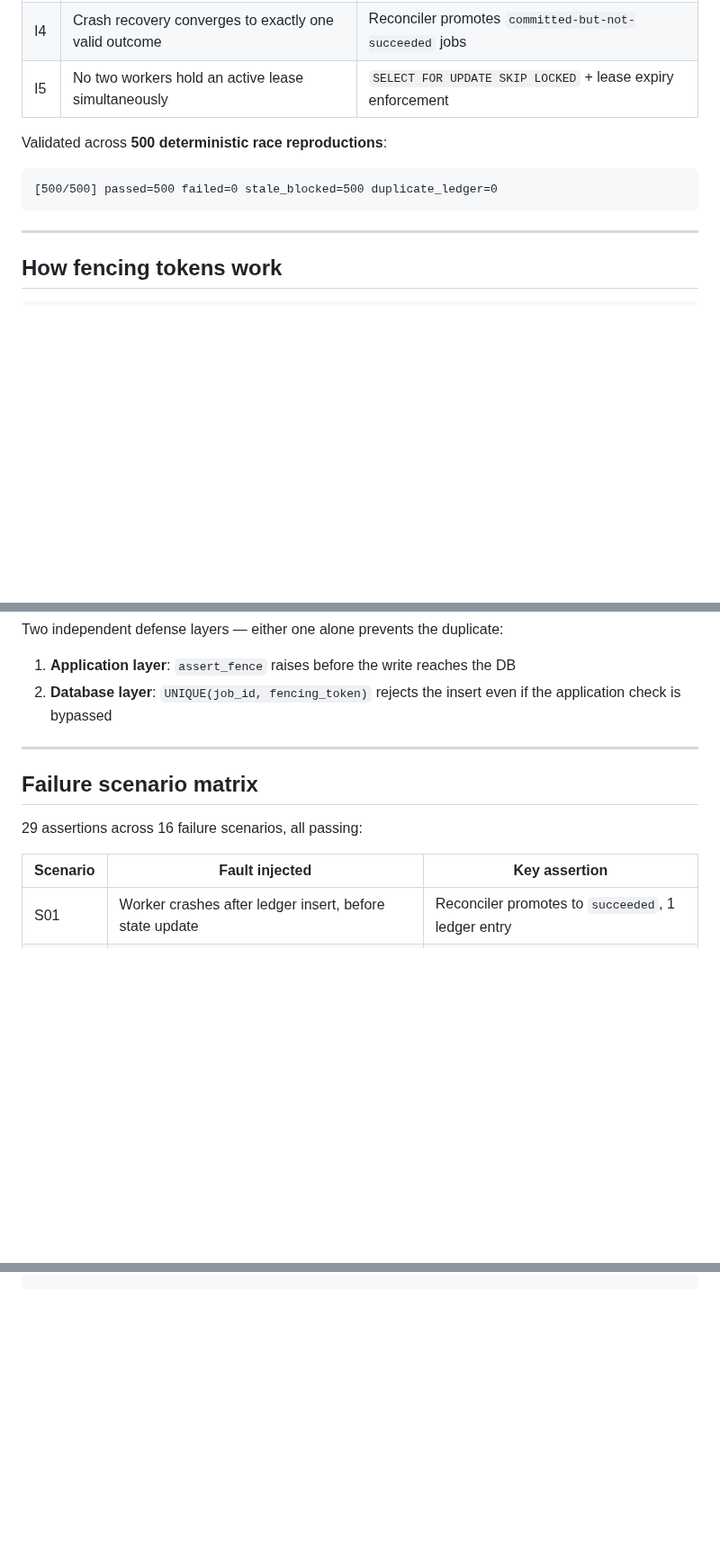
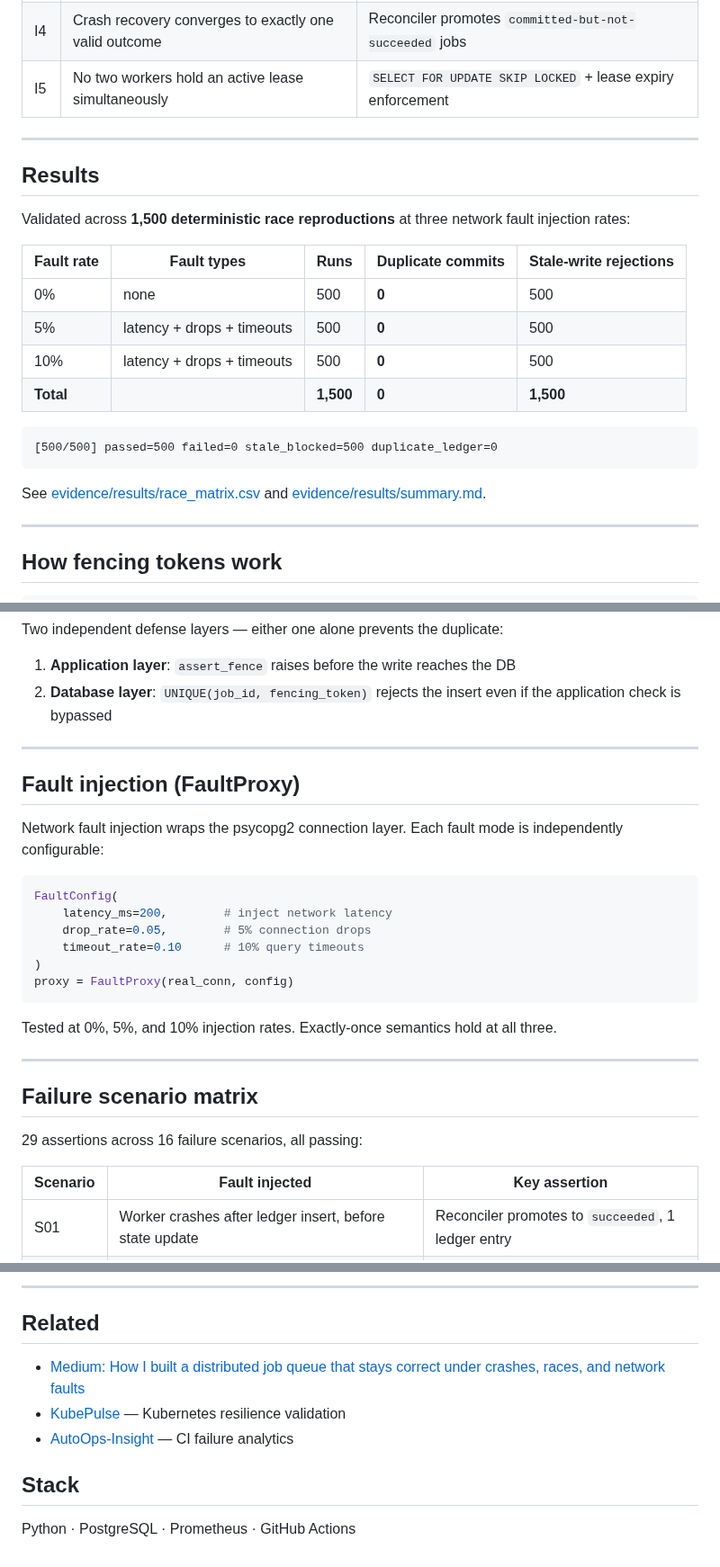
Before and after one commit to kritibehl/faultline, a Markdown page: README.md, 3 parts joined by grey strips. Shown at 90% size. GitHub-like rendering; blank space fills up the shorter version.

````diff
--- a/README.md
+++ b/README.md
@@ -41,11 +41,24 @@ Five formal invariants enforced on every job:
 | I4 | Crash recovery converges to exactly one valid outcome | Reconciler promotes `committed-but-not-succeeded` jobs |
 | I5 | No two workers hold an active lease simultaneously | `SELECT FOR UPDATE SKIP LOCKED` + lease expiry enforcement |
 
-Validated across **500 deterministic race reproductions**:
+---
+
+## Results
+
+Validated across **1,500 deterministic race reproductions** at three network fault injection rates:
+
+| Fault rate | Fault types | Runs | Duplicate commits | Stale-write rejections |
+|---|---|---|---|---|
+| 0% | none | 500 | **0** | 500 |
+| 5% | latency + drops + timeouts | 500 | **0** | 500 |
+| 10% | latency + drops + timeouts | 500 | **0** | 500 |
+| **Total** | | **1,500** | **0** | **1,500** |
 
 ```
 [500/500] passed=500 failed=0 stale_blocked=500 duplicate_ledger=0
 ```
+
+See [evidence/results/race_matrix.csv](evidence/results/race_matrix.csv) and [evidence/results/summary.md](evidence/results/summary.md).
 
 ---
 
@@ -82,12 +95,29 @@ Two independent defense layers — either one alone prevents the duplicate:
 
 ---
 
+## Fault injection (FaultProxy)
+
+Network fault injection wraps the psycopg2 connection layer. Each fault mode is independently configurable:
+
+```python
+FaultConfig(
+    latency_ms=200,        # inject network latency
+    drop_rate=0.05,        # 5% connection drops
+    timeout_rate=0.10      # 10% query timeouts
+)
+proxy = FaultProxy(real_conn, config)
+```
+
+Tested at 0%, 5%, and 10% injection rates. Exactly-once semantics hold at all three.
+
+---
+
 ## Failure scenario matrix
 
 29 assertions across 16 failure scenarios, all passing:
 
 | Scenario | Fault injected | Key assertion |
-|----------|---------------|---------------|
+|---|---|---|
 | S01 | Worker crashes after ledger insert, before state update | Reconciler promotes to `succeeded`, 1 ledger entry |
 | S02 | Worker crashes before commit — claim never persisted | Job recovered, no phantom claim |
 | S03 | Lease TTL expires mid-execution (1s lease, 2.5s sleep) | B reclaims, exactly 1 ledger entry |
@@ -429 +459,13 @@ tests/
 ```
+
+---
+
+## Related
+
+- [Medium: How I built a distributed job queue that stays correct under crashes, races, and network faults](https://medium.com/@kriti0608/how-i-built-a-distributed-job-queue-that-stays-correct-under-crashes-races-and-network-faults-48bc50eec723)
+- [KubePulse](https://github.com/kritibehl/KubePulse) — Kubernetes resilience validation
+- [AutoOps-Insight](https://github.com/kritibehl/autoops-insight) — CI failure analytics
+
+## Stack
+
+Python · PostgreSQL · Prometheus · GitHub Actions
````
Also changed, not shown: other parts of README.md (+70 -70 lines).
